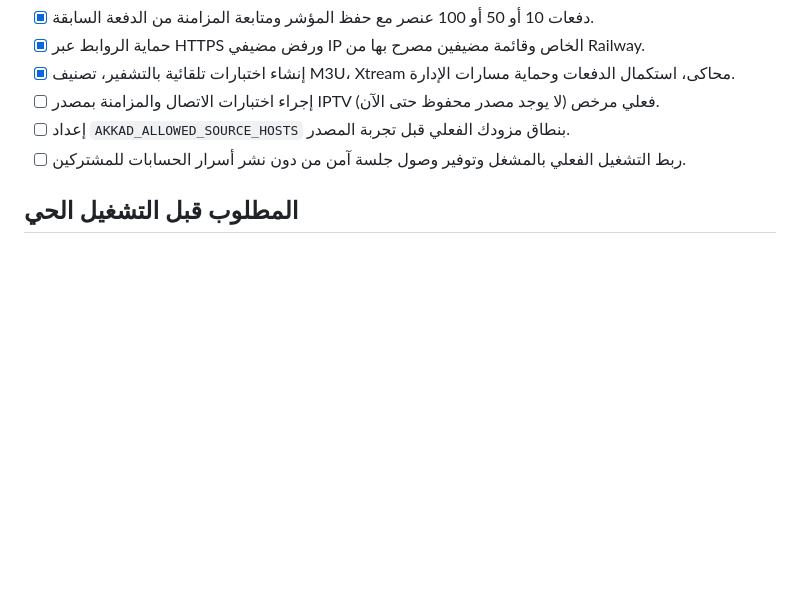
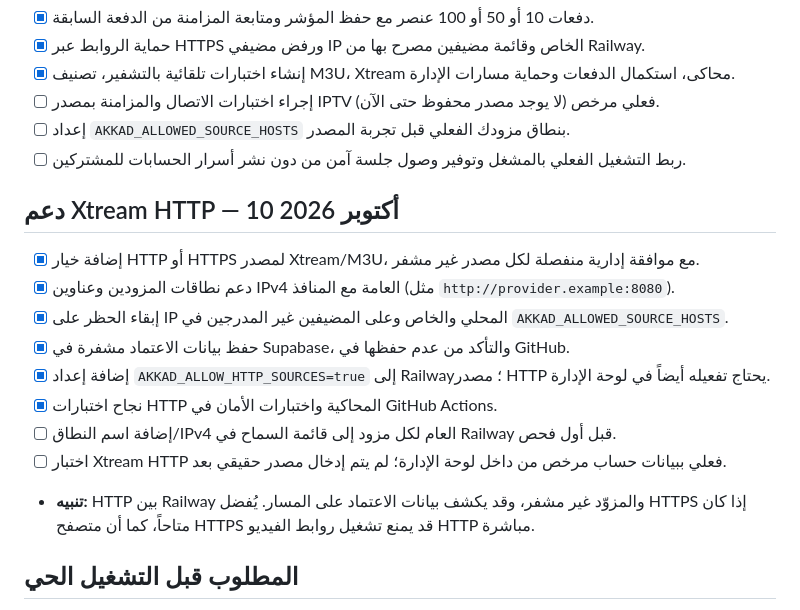
Before and after one commit to 3c5-o/akkad-tv, a Markdown page: STATUS.md, the part around the change. Drawn GitHub-style; blank space fills up the shorter version.

Commit message:
docs: track HTTP Xtream opt-in release, security tests and provider host prerequisite

```diff
--- a/STATUS.md
+++ b/STATUS.md
@@ -24,6 +24,17 @@
 - [ ] إعداد `AKKAD_ALLOWED_SOURCE_HOSTS` بنطاق مزودك الفعلي قبل تجربة المصدر.
 - [ ] ربط التشغيل الفعلي بالمشغل وتوفير وصول جلسة آمن من دون نشر أسرار الحسابات للمشتركين.
 
+## دعم Xtream HTTP — 10 أكتوبر 2026
+- [x] إضافة خيار HTTP أو HTTPS لمصدر Xtream/M3U، مع موافقة إدارية منفصلة لكل مصدر غير مشفر.
+- [x] دعم نطاقات المزودين وعناوين IPv4 العامة مع المنافذ (مثل `http://provider.example:8080`).
+- [x] إبقاء الحظر على IP المحلي والخاص وعلى المضيفين غير المدرجين في `AKKAD_ALLOWED_SOURCE_HOSTS`.
+- [x] حفظ بيانات الاعتماد مشفرة في Supabase، والتأكد من عدم حفظها في GitHub.
+- [x] إضافة إعداد `AKKAD_ALLOW_HTTP_SOURCES=true` إلى Railway؛ مصدر HTTP يحتاج تفعيله أيضاً في لوحة الإدارة.
+- [x] نجاح اختبارات HTTP المحاكية واختبارات الأمان في GitHub Actions.
+- [ ] إضافة اسم النطاق/IPv4 العام لكل مزود إلى قائمة السماح في Railway قبل أول فحص.
+- [ ] اختبار Xtream HTTP فعلي ببيانات حساب مرخص من داخل لوحة الإدارة؛ لم يتم إدخال مصدر حقيقي بعد.
+- **تنبيه:** HTTP بين Railway والمزوّد غير مشفر، وقد يكشف بيانات الاعتماد على المسار. يُفضل HTTPS إذا كان متاحاً، كما أن متصفح HTTPS قد يمنع تشغيل روابط الفيديو HTTP مباشرة.
+
 ## المطلوب قبل التشغيل الحي
 - [x] Railway: إنشاء مشروع AKKAD TV في الحساب الرابع الفارغ (My Projects) بمعرّف bff52fe3-7735-4263-8273-8b2a9a24a7c9، دون لمس المشاريع الأخرى.
 - [x] ربط خدمة akkad-core بفرع main على GitHub وإنشاء نطاق https://akkad-core-production.up.railway.app.
```
